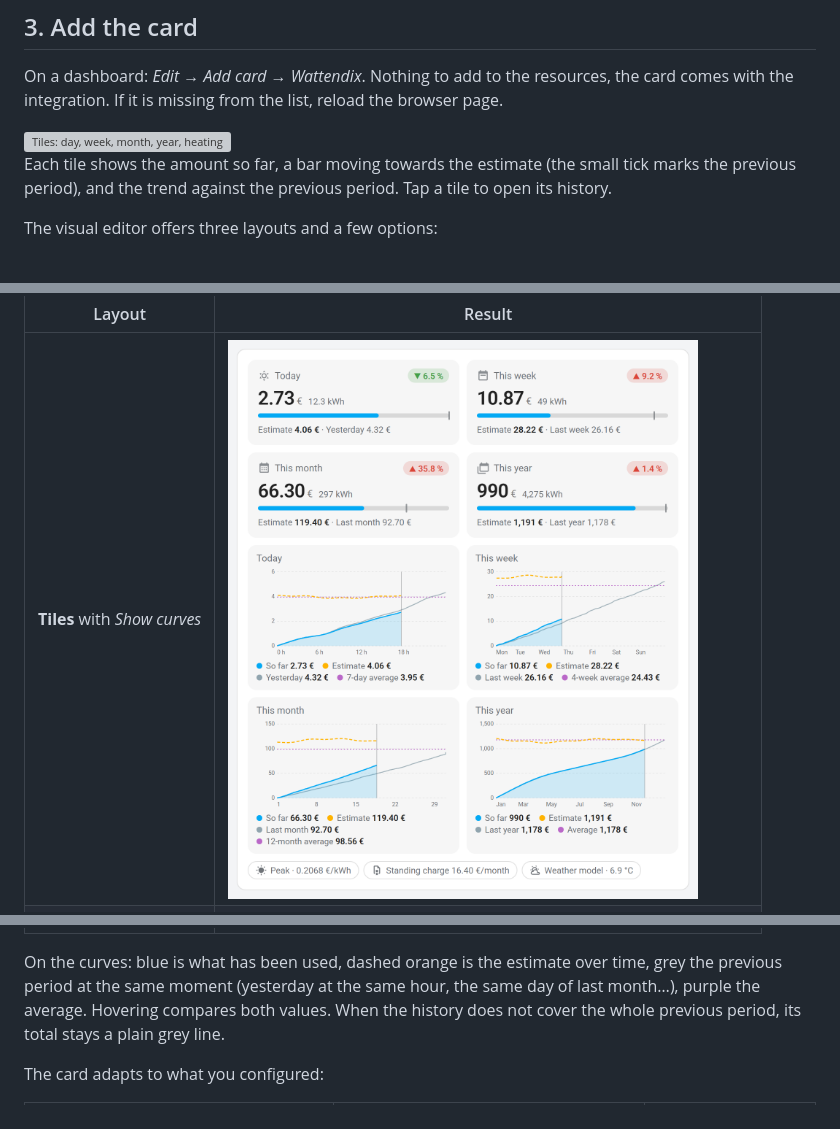
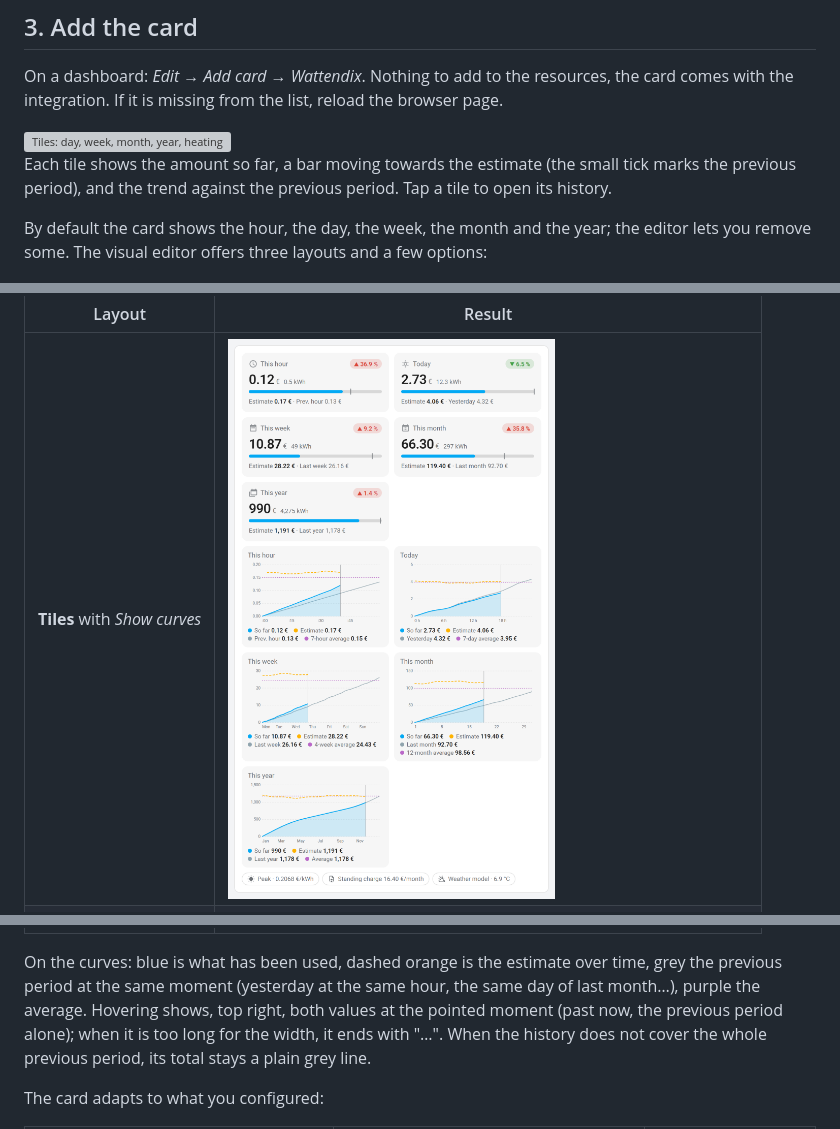
Before and after one commit to Amify-Studio/wattendix, a Markdown page: docs/getting-started.md, 3 parts joined by grey strips. GitHub-like rendering; pictures changed too: docs/images/card-charts.en.png; grey boxes are pictures that could not be loaded.

```diff
--- a/docs/getting-started.md
+++ b/docs/getting-started.md
@@ -88,7 +88,7 @@ On a dashboard: *Edit → Add card → Wattendix*. Nothing to add to the resourc
 
 Each tile shows the amount so far, a bar moving towards the estimate (the small tick marks the previous period), and the trend against the previous period. Tap a tile to open its history.
 
-The visual editor offers three layouts and a few options:
+By default the card shows the hour, the day, the week, the month and the year; the editor lets you remove some. The visual editor offers three layouts and a few options:
 
 <img src="images/card-editor.en.png" width="360" alt="Visual editor of the card">
 
@@ -98,7 +98,7 @@ The visual editor offers three layouts and a few options:
 | **Summary table** | <img src="images/card-table.en.png" width="520" alt="Summary table"> |
 | **Mini table** | <img src="images/card-mini.en.png" width="320" alt="Mini table"> |
 
-On the curves: blue is what has been used, dashed orange is the estimate over time, grey the previous period at the same moment (yesterday at the same hour, the same day of last month…), purple the average. Hovering compares both values. When the history does not cover the whole previous period, its total stays a plain grey line.
+On the curves: blue is what has been used, dashed orange is the estimate over time, grey the previous period at the same moment (yesterday at the same hour, the same day of last month…), purple the average. Hovering shows, top right, both values at the pointed moment (past now, the previous period alone); when it is too long for the width, it ends with "…". When the history does not cover the whole previous period, its total stays a plain grey line.
 
 The card adapts to what you configured:
 
```
Also changed, not shown: CHANGELOG.md (+5 -0 lines), docs/demarrage.md (+2 -2 lines), docs/images/card-charts.fr.png, 4 other files.
